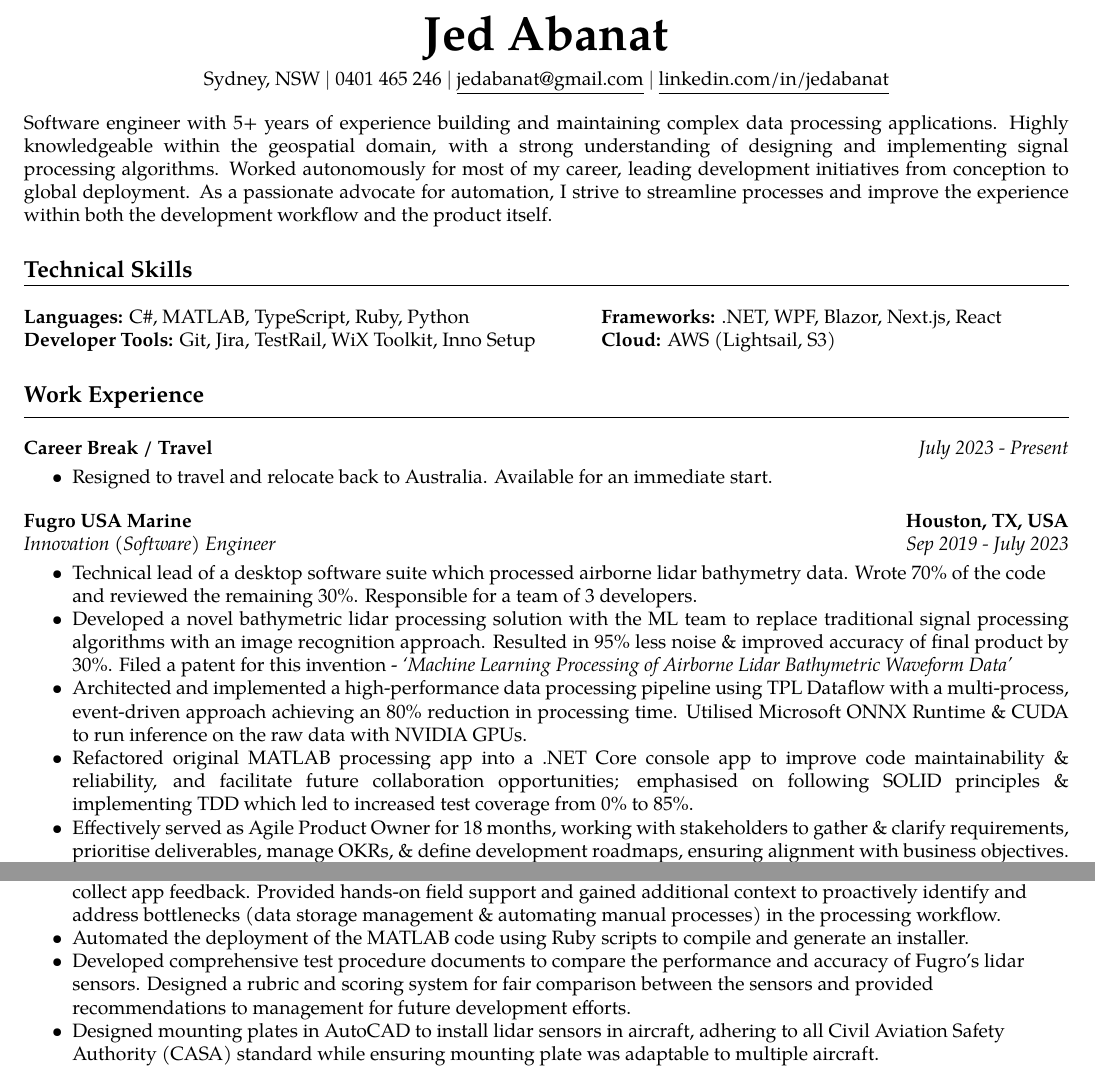
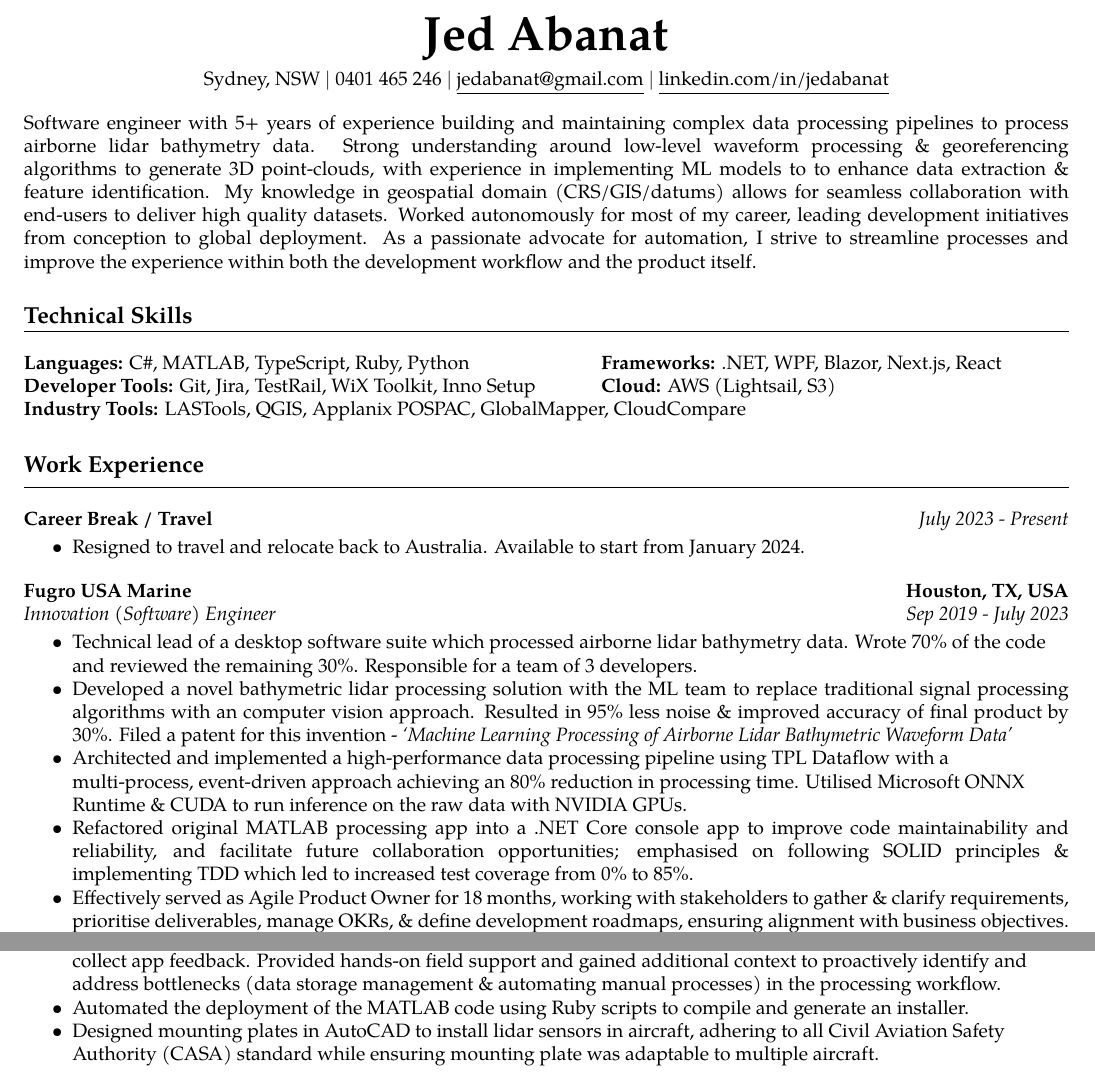
Before and after one commit to jedabanat/resume, a LaTeX CV (resume.tex, which reads sections/experience.tex, sections/skills.tex, sections/summary.tex): two parts of page 1 of 2, joined at a grey line, cut so that both start at the same text. Compiled offline with pdfLaTeX.

```diff
--- a/sections/experience.tex
+++ b/sections/experience.tex
@@ -5,7 +5,7 @@
 \vspace{-1.5em}
 
 \workExperienceSubItem{
-    \item Resigned to travel and relocate back to Australia. Available for an immediate start.
+    \item Resigned to travel and relocate back to Australia. Available to start from January 2024.
 }
 
 \workExperienceItem
@@ -16,9 +16,9 @@
 
 \workExperienceSubItem{
     \item Technical lead of a desktop software suite which processed airborne lidar bathymetry data. Wrote 70\% of the code and reviewed the remaining 30\%. Responsible for a team of 3 developers.
-    \item \justifying{Developed a novel bathymetric lidar processing solution with the ML team to replace traditional signal processing algorithms with an image recognition approach. Resulted in 95\% less noise \& improved accuracy of final product by 30\%. Filed a patent for this invention - \textit{‘Machine Learning Processing of Airborne Lidar Bathymetric Waveform Data’}}
-    \item \justifying{Architected and implemented a high-performance data processing pipeline using TPL Dataflow with a multi-process, event-driven approach achieving an 80\% reduction in processing time. Utilised Microsoft ONNX Runtime \& CUDA to run inference on the raw data with NVIDIA GPUs.}
-    \item Refactored original MATLAB processing app into a .NET Core console app to improve code maintainability \& reliability, and facilitate future collaboration opportunities; emphasised on following SOLID principles \& implementing TDD which led to increased test coverage from 0\% to 85\%.
+    \item \begin{justify}Developed a novel bathymetric lidar processing solution with the ML team to replace traditional signal processing algorithms with an computer vision approach. Resulted in 95\% less noise \& improved accuracy of final product by 30\%. Filed a patent for this invention - \textit{‘Machine Learning Processing of Airborne Lidar Bathymetric Waveform Data’}\end{justify}
+    \item Architected and implemented a high-performance data processing pipeline using TPL Dataflow with a multi-process, event-driven approach achieving an 80\% reduction in processing time. Utilised Microsoft ONNX Runtime \& CUDA to run inference on the raw data with NVIDIA GPUs.
+    \item \begin{justify}Refactored original MATLAB processing app into a .NET Core console app to improve code maintainability and reliability, and facilitate future collaboration opportunities; emphasised on following SOLID principles \& implementing TDD which led to increased test coverage from 0\% to 85\%.\end{justify}
     \item \justifying{Effectively served as Agile Product Owner for 18 months, working with stakeholders to gather \& clarify requirements, prioritise deliverables, manage OKRs, \& define development roadmaps, ensuring alignment with business objectives.}
     \item Identified gaps within the Survey operations workflow; built 2 apps to support field staff - an automatic data transfer tool to copy the raw data (2TB/flight) \& a QC tool to generate georeferenced images collected during the flight.
     \item Implemented CI/CD pipelines in GitHub Actions to automate build \& testing, reducing release time by 2 hours.
@@ -40,7 +40,6 @@
     \item Researched, tested and developed signal processing \& noise filtering algorithms to improve peak detection accuracy.
     \item Travelled to Houston regularly to meet directly with end-users and external clients to gather requirements and collect app feedback. Provided hands-on field support and gained additional context to proactively identify and address bottlenecks (data storage management \& automating manual processes) in the processing workflow.
     \item Automated the deployment of the MATLAB code using Ruby scripts to compile and generate an installer.
-    \item Developed comprehensive test procedure documents to compare the performance and accuracy of Fugro’s lidar sensors. Designed a rubric and scoring system for fair comparison between the sensors and provided recommendations to management for future development efforts.
     \item Designed mounting plates in AutoCAD to install lidar sensors in aircraft, adhering to all Civil Aviation Safety Authority (CASA) standard while ensuring mounting plate was adaptable to multiple aircraft.
 }
 
--- a/sections/skills.tex
+++ b/sections/skills.tex
@@ -4,3 +4,4 @@
     {\textbf{Languages:} C\#, MATLAB, TypeScript, Ruby, Python} & {\textbf{Frameworks:} .NET, WPF, Blazor, Next.js, React} \\
     {\textbf{Developer Tools:} Git, Jira, TestRail, WiX Toolkit, Inno Setup} & \textbf{Cloud:} AWS (Lightsail, S3) \\
 \end{tabular}
+\textbf{Industry Tools:} LASTools, QGIS, Applanix POSPAC, GlobalMapper, CloudCompare
--- a/sections/summary.tex
+++ b/sections/summary.tex
@@ -1,3 +1,3 @@
 \begin{justify}
-Software engineer with 5+ years of experience building and maintaining complex data processing applications. Highly knowledgeable within the geospatial domain, with a strong understanding of designing and implementing signal processing algorithms. Worked autonomously for most of my career, leading development initiatives from conception to global deployment. As a passionate advocate for automation, I strive to streamline processes and improve the experience within both the development workflow and the product itself.
+Software engineer with 5+ years of experience building and maintaining complex data processing pipelines to process airborne lidar bathymetry data. Strong understanding around low-level waveform processing \& georeferencing algorithms to generate 3D point-clouds, with experience in implementing ML models to to enhance data extraction \& feature identification. My knowledge in geospatial domain (CRS/GIS/datums) allows for seamless collaboration with end-users to deliver high quality datasets. Worked autonomously for most of my career, leading development initiatives from conception to global deployment. As a passionate advocate for automation, I strive to streamline processes and improve the experience within both the development workflow and the product itself.
 \end{justify}
```
Also changed, not shown: resume.tex (+1 -1 lines).
